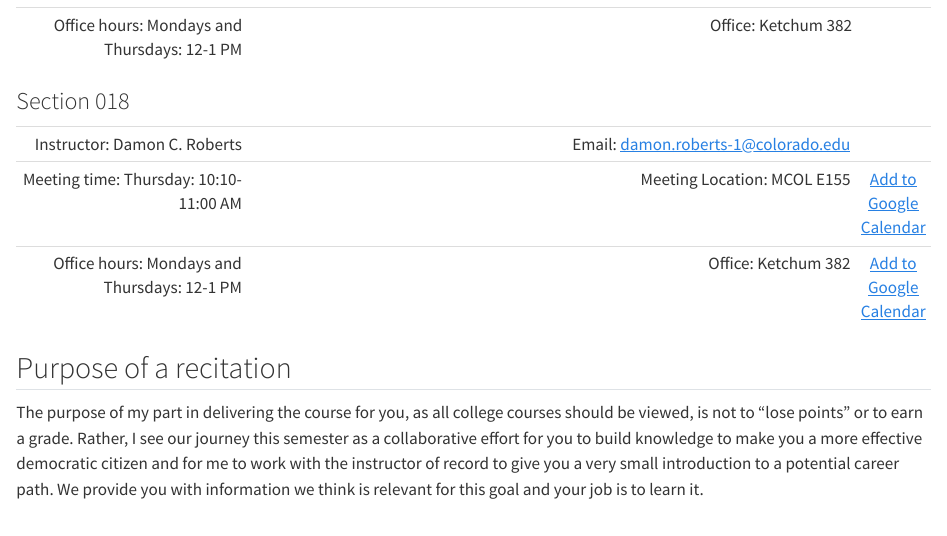
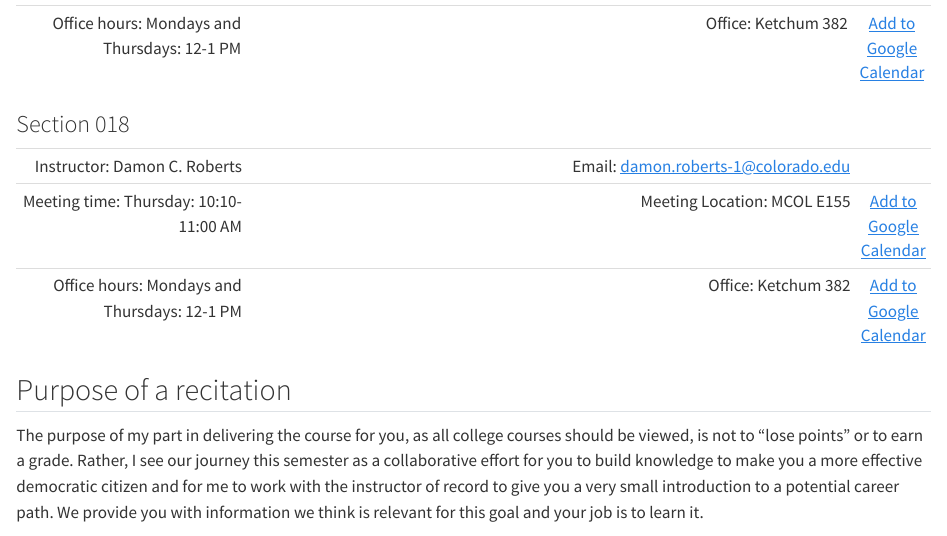
Before and after one commit to DamonCharlesRoberts/psci2075sp23.classes.damoncroberts.com, a Quarto document (docs/handout.qmd): the page in a window 1100 px wide, from 260 px down before the commit and from 290 px down after it, so that both start at the same text. Rendered offline with R 4.5, knitr and Pandoc in place of Quarto, with nearby package versions.

Commit message:
change links in handout

```diff
--- a/docs/handout.qmd
+++ b/docs/handout.qmd
@@ -10 +8,0 @@
-| Office hours: Mondays and Thursdays: 12-1 PM| Office: Ketchum 382 | <a class="button1" href="https://calendar.google.com/calendar/event?action=TEMPLATE&tmeid=MzRlMG1yZnJtNWhkdjFiam1lOHVuMGgyYTNfMjAyMzAxMTlUMTkwMDAwWiBjX2NjMTYwNWZiMjc0YTU1NjM2YTNiYzY4N2Q2M2ZhMjQ0NzhiZGQwZGZhMGFkMjM1MDFmNjkyM2IxZDQxZDc0MGZAZw&tmsrc=c_cc1605fb274a55636a3bc687d63fa24478bdd0dfa0ad23501f6923b1d41d740f%40group.calendar.google.com&scp=ALL"><i class="fa-solid fa-calendar-plus"></i></a>|
@@ -11,3 +10,4 @@
+| Office hours: Mondays and Thursdays: 12-1 PM| Office: Ketchum 382 | [Add to Google Calendar](https://calendar.google.com/calendar/event?action=TEMPLATE&tmeid=MzRlMG1yZnJtNWhkdjFiam1lOHVuMGgyYTNfMjAyMzAxMTlUMTkwMDAwWiBjX2NjMTYwNWZiMjc0YTU1NjM2YTNiYzY4N2Q2M2ZhMjQ0NzhiZGQwZGZhMGFkMjM1MDFmNjkyM2IxZDQxZDc0MGZAZw&tmsrc=c_cc1605fb274a55636a3bc687d63fa24478bdd0dfa0ad23501f6923b1d41d740f%40group.calendar.google.com&scp=ALL) |
 
 ### Section 018
 |                            |                                                                           |         |
```
Also changed, not shown: docs/handout.qmd (2 more changed lines).
